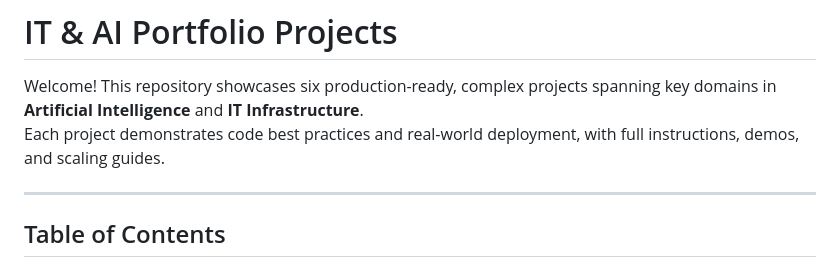
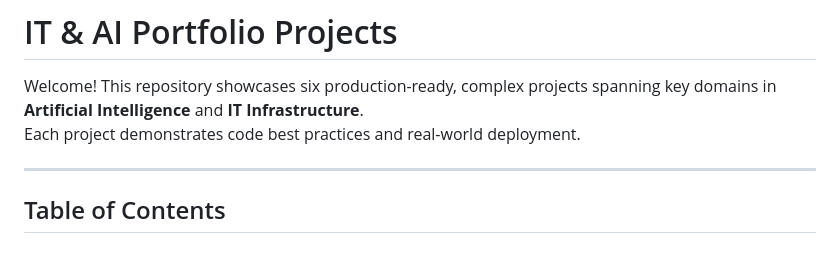
Before and after one commit to SameerHerm/Comprehensive-IT-AI-Portfolio, a Markdown page: README.md, the part around the change. Drawn GitHub-style.

```diff
--- a/README.md
+++ b/README.md
@@ -1,7 +1,7 @@
 # IT & AI Portfolio Projects
 
 Welcome! This repository showcases six production-ready, complex projects spanning key domains in **Artificial Intelligence** and **IT Infrastructure**.
-Each project demonstrates code best practices and real-world deployment, with full instructions, demos, and scaling guides.
+Each project demonstrates code best practices and real-world deployment.
 
 ---
 
```
